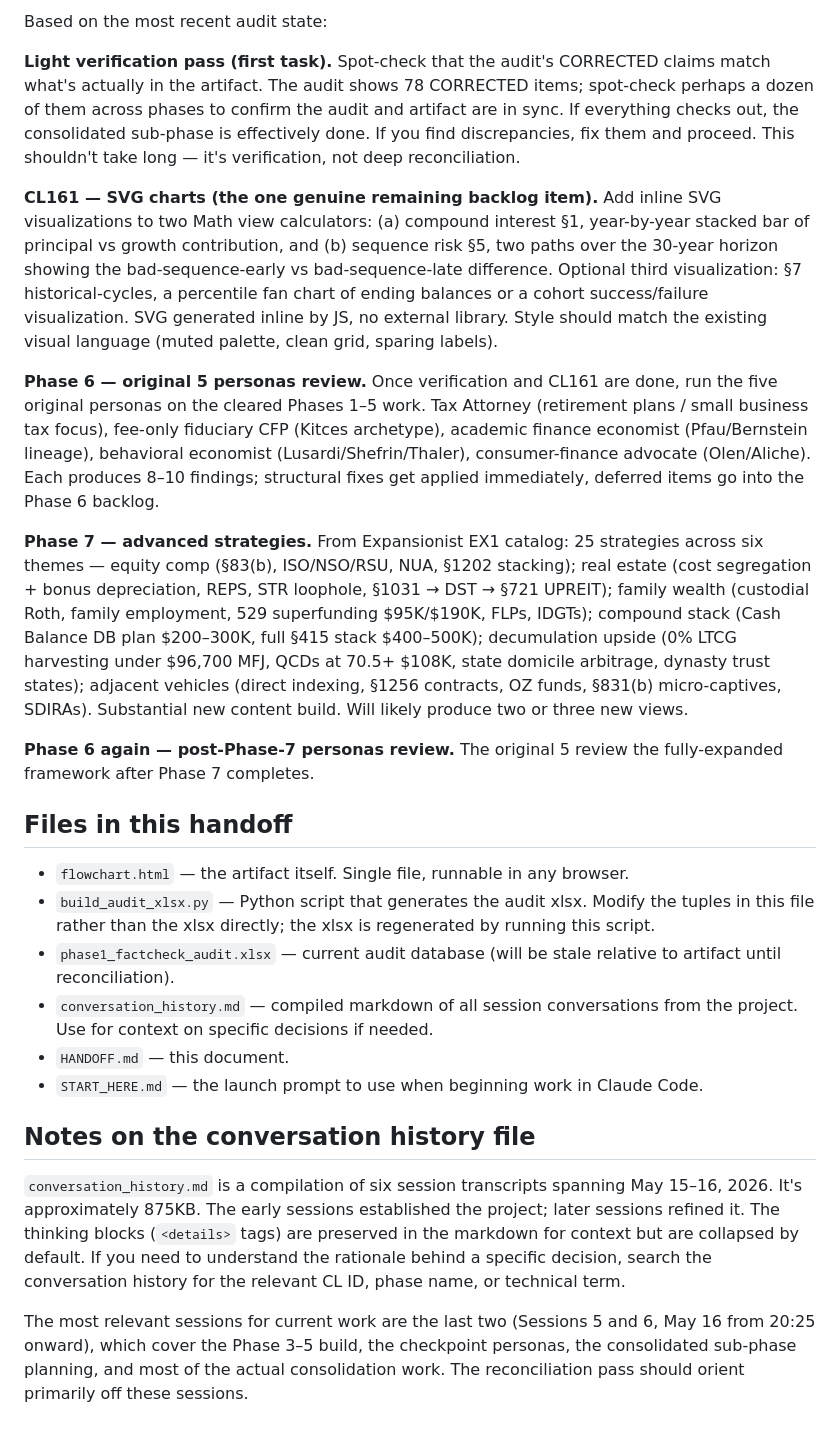
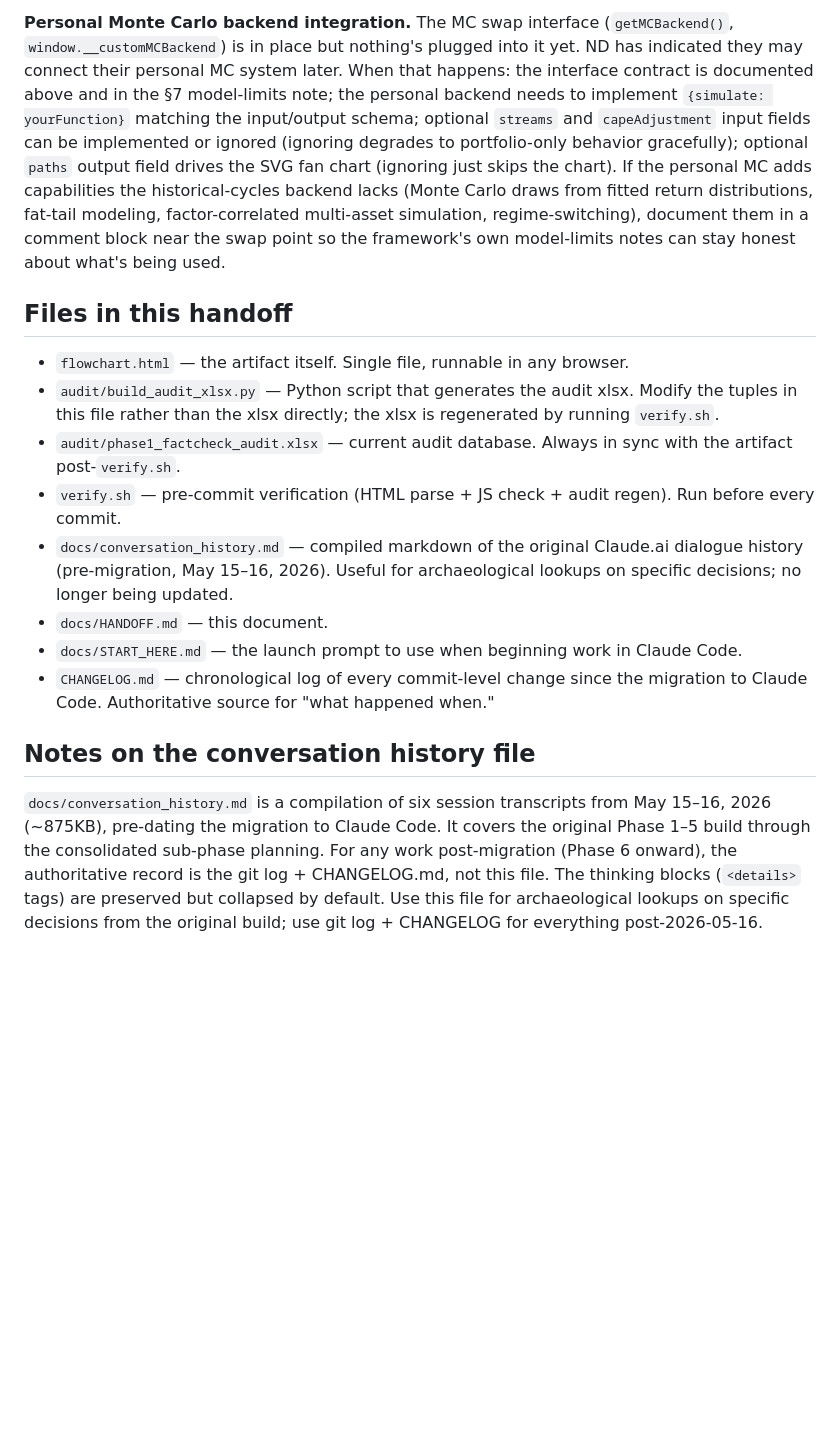
Before and after one commit to ND-107/finance-decision-tool, a Markdown page: docs/HANDOFF.md, the part around one of its changes. GitHub-like rendering; blank space fills up the shorter version.

```diff
--- a/docs/HANDOFF.md
+++ b/docs/HANDOFF.md
@@ -111,27 +119,17 @@ These have been explicitly approved and should not be reopened:
 
-Based on the most recent audit state:
-
-**Light verification pass (first task).** Spot-check that the audit's CORRECTED claims match what's actually in the artifact. The audit shows 78 CORRECTED items; spot-check perhaps a dozen of them across phases to confirm the audit and artifact are in sync. If everything checks out, the consolidated sub-phase is effectively done. If you find discrepancies, fix them and proceed. This shouldn't take long — it's verification, not deep reconciliation.
-
-**CL161 — SVG charts (the one genuine remaining backlog item).** Add inline SVG visualizations to two Math view calculators: (a) compound interest §1, year-by-year stacked bar of principal vs growth contribution, and (b) sequence risk §5, two paths over the 30-year horizon showing the bad-sequence-early vs bad-sequence-late difference. Optional third visualization: §7 historical-cycles, a percentile fan chart of ending balances or a cohort success/failure visualization. SVG generated inline by JS, no external library. Style should match the existing visual language (muted palette, clean grid, sparing labels).
-
-**Phase 6 — original 5 personas review.** Once verification and CL161 are done, run the five original personas on the cleared Phases 1–5 work. Tax Attorney (retirement plans / small business tax focus), fee-only fiduciary CFP (Kitces archetype), academic finance economist (Pfau/Bernstein lineage), behavioral economist (Lusardi/Shefrin/Thaler), consumer-finance advocate (Olen/Aliche). Each produces 8–10 findings; structural fixes get applied immediately, deferred items go into the Phase 6 backlog.
-
-**Phase 7 — advanced strategies.** From Expansionist EX1 catalog: 25 strategies across six themes — equity comp (§83(b), ISO/NSO/RSU, NUA, §1202 stacking); real estate (cost segregation + bonus depreciation, REPS, STR loophole, §1031 → DST → §721 UPREIT); family wealth (custodial Roth, family employment, 529 superfunding $95K/$190K, FLPs, IDGTs); compound stack (Cash Balance DB plan $200–300K, full §415 stack $400–500K); decumulation upside (0% LTCG harvesting under $96,700 MFJ, QCDs at 70.5+ $108K, state domicile arbitrage, dynasty trust states); adjacent vehicles (direct indexing, §1256 contracts, OZ funds, §831(b) micro-captives, SDIRAs). Substantial new content build. Will likely produce two or three new views.
-
-**Phase 6 again — post-Phase-7 personas review.** The original 5 review the fully-expanded framework after Phase 7 completes.
+**Personal Monte Carlo backend integration.** The MC swap interface (`getMCBackend()`, `window.__customMCBackend`) is in place but nothing's plugged into it yet. ND has indicated they may connect their personal MC system later. When that happens: the interface contract is documented above and in the §7 model-limits note; the personal backend needs to implement `{simulate: yourFunction}` matching the input/output schema; optional `streams` and `capeAdjustment` input fields can be implemented or ignored (ignoring degrades to portfolio-only behavior gracefully); optional `paths` output field drives the SVG fan chart (ignoring just skips the chart). If the personal MC adds capabilities the historical-cycles backend lacks (Monte Carlo draws from fitted return distributions, fat-tail modeling, factor-correlated multi-asset simulation, regime-switching), document them in a comment block near the swap point so the framework's own model-limits notes can stay honest about what's being used.
 
 ## Files in this handoff
 
 - `flowchart.html` — the artifact itself. Single file, runnable in any browser.
-- `build_audit_xlsx.py` — Python script that generates the audit xlsx. Modify the tuples in this file rather than the xlsx directly; the xlsx is regenerated by running this script.
-- `phase1_factcheck_audit.xlsx` — current audit database (will be stale relative to artifact until reconciliation).
-- `conversation_history.md` — compiled markdown of all session conversations from the project. Use for context on specific decisions if needed.
-- `HANDOFF.md` — this document.
-- `START_HERE.md` — the launch prompt to use when beginning work in Claude Code.
+- `audit/build_audit_xlsx.py` — Python script that generates the audit xlsx. Modify the tuples in this file rather than the xlsx directly; the xlsx is regenerated by running `verify.sh`.
+- `audit/phase1_factcheck_audit.xlsx` — current audit database. Always in sync with the artifact post-`verify.sh`.
+- `verify.sh` — pre-commit verification (HTML parse + JS check + audit regen). Run before every commit.
+- `docs/conversation_history.md` — compiled markdown of the original Claude.ai dialogue history (pre-migration, May 15–16, 2026). Useful for archaeological lookups on specific decisions; no longer being updated.
+- `docs/HANDOFF.md` — this document.
+- `docs/START_HERE.md` — the launch prompt to use when beginning work in Claude Code.
+- `CHANGELOG.md` — chronological log of every commit-level change since the migration to Claude Code. Authoritative source for "what happened when."
 
 ## Notes on the conversation history file
 
-`conversation_history.md` is a compilation of six session transcripts spanning May 15–16, 2026. It's approximately 875KB. The early sessions established the project; later sessions refined it. The thinking blocks (`<details>` tags) are preserved in the markdown for context but are collapsed by default. If you need to understand the rationale behind a specific decision, search the conversation history for the relevant CL ID, phase name, or technical term.
-
-The most relevant sessions for current work are the last two (Sessions 5 and 6, May 16 from 20:25 onward), which cover the Phase 3–5 build, the checkpoint personas, the consolidated sub-phase planning, and most of the actual consolidation work. The reconciliation pass should orient primarily off these sessions.
+`docs/conversation_history.md` is a compilation of six session transcripts from May 15–16, 2026 (~875KB), pre-dating the migration to Claude Code. It covers the original Phase 1–5 build through the consolidated sub-phase planning. For any work post-migration (Phase 6 onward), the authoritative record is the git log + CHANGELOG.md, not this file. The thinking blocks (`<details>` tags) are preserved but collapsed by default. Use this file for archaeological lookups on specific decisions from the original build; use git log + CHANGELOG for everything post-2026-05-16.
```
Also changed, not shown: other parts of docs/HANDOFF.md (+44 -36 lines).
